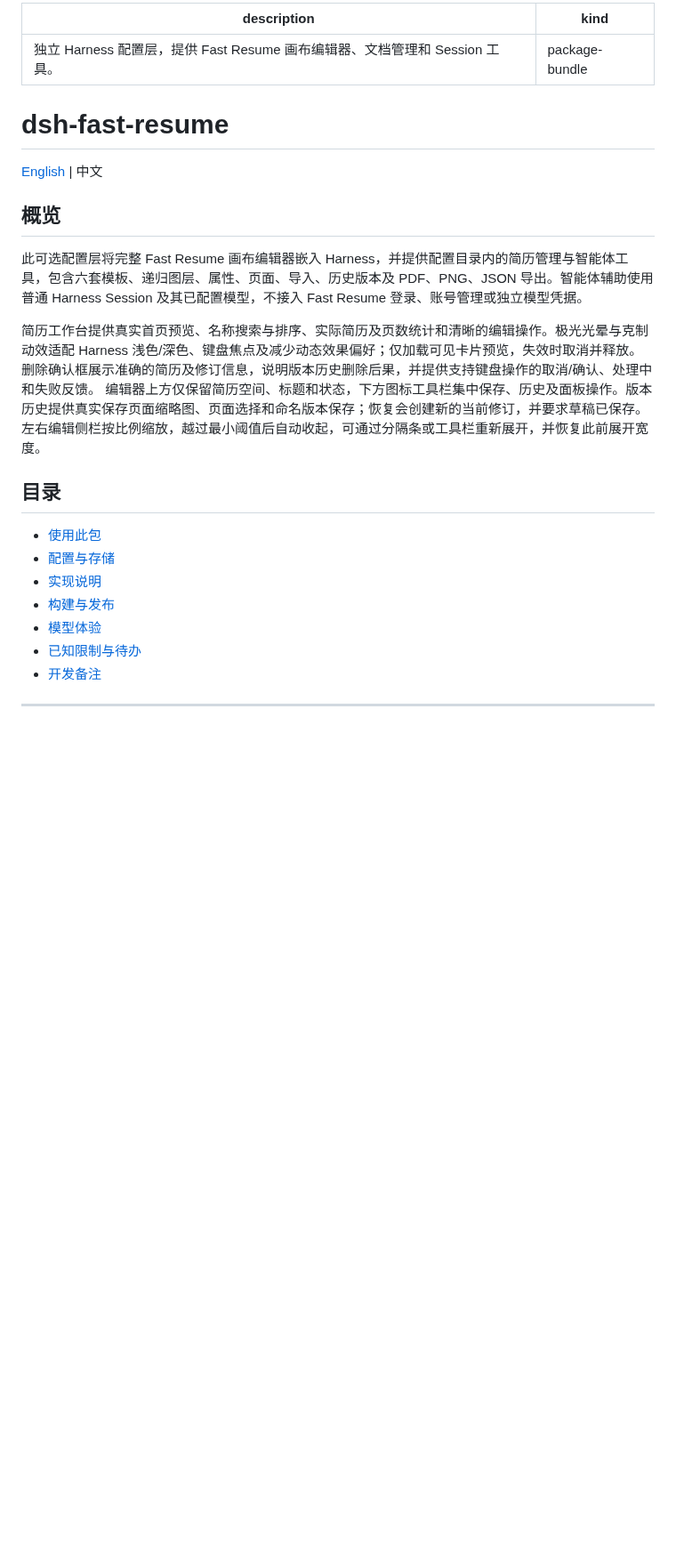
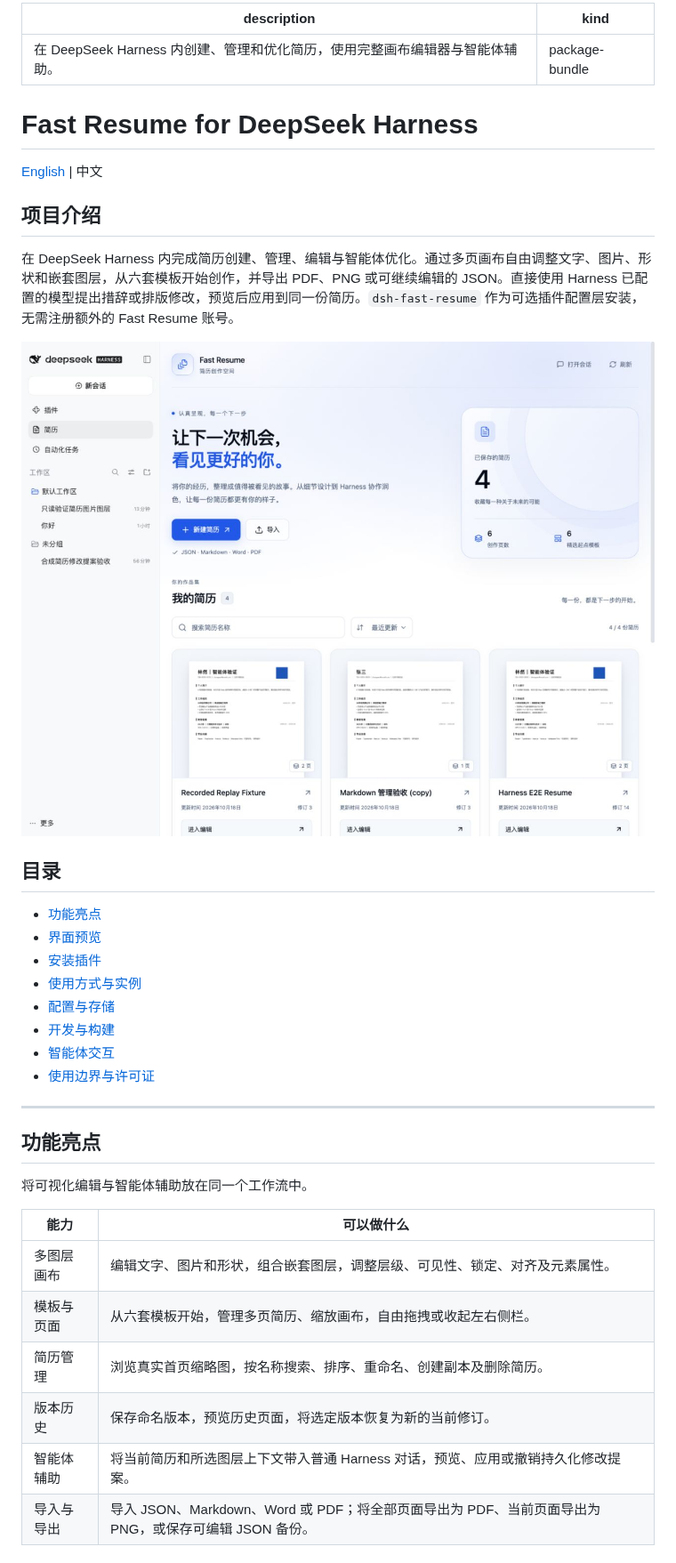
Before and after one commit to lianzxah/dsh-fast-resume, a Markdown page: README.zh.md, the part around one of its changes. Shown at 89% size. GitHub-like rendering; pictures changed too: docs/images/resume-workspace.jpg (added); blank space fills up the shorter version.

```diff
--- a/README.zh.md
+++ b/README.zh.md
@@ -1,24 +1,42 @@
 ---
-description: "独立 Harness 配置层，提供 Fast Resume 画布编辑器、文档管理和 Session 工具。"
+description: "在 DeepSeek Harness 内创建、管理和优化简历，使用完整画布编辑器与智能体辅助。"
 kind: "package-bundle"
 ---
 
-# dsh-fast-resume
+# Fast Resume for DeepSeek Harness
 
 [English](README.md) | 中文
 
-## 概览
+## 项目介绍
 
-此可选配置层将完整 Fast Resume 画布编辑器嵌入 Harness，并提供配置目录内的简历管理与智能体工具，包含六套模板、递归图层、属性、页面、导入、历史版本及 PDF、PNG、JSON 导出。智能体辅助使用普通 Harness Session 及其已配置模型，不接入 Fast Resume 登录、账号管理或独立模型凭据。
+在 DeepSeek Harness 内完成简历创建、管理、编辑与智能体优化。通过多页画布自由调整文字、图片、形状和嵌套图层，从六套模板开始创作，并导出 PDF、PNG 或可继续编辑的 JSON。直接使用 Harness 已配置的模型提出措辞或排版修改，预览后应用到同一份简历。`dsh-fast-resume` 作为可选插件配置层安装，无需注册额外的 Fast Resume 账号。
 
-简历工作台提供真实首页预览、名称搜索与排序、实际简历及页数统计和清晰的编辑操作。极光光晕与克制动效适配 Harness 浅色/深色、键盘焦点及减少动态效果偏好；仅加载可见卡片预览，失效时取消并释放。 删除确认框展示准确的简历及修订信息，说明版本历史删除后果，并提供支持键盘操作的取消/确认、处理中和失败反馈。 编辑器上方仅保留简历空间、标题和状态，下方图标工具栏集中保存、历史及面板操作。版本历史提供真实保存页面缩略图、页面选择和命名版本保存；恢复会创建新的当前修订，并要求草稿已保存。 左右编辑侧栏按比例缩放，越过最小阈值后自动收起，可通过分隔条或工具栏重新展开，并恢复此前展开宽度。
+![简历工作台：真实缩略图、搜索与文档管理](docs/images/resume-workspace.jpg)
 
 ## 目录
 
-- [使用此包](#use-this-package)
+- [功能亮点](#features)
+- [界面预览](#screenshots)
+- [安装插件](#use-this-package)
+- [使用方式与实例](#usage)
 - [配置与存储](#configuration-and-storage)
-- [实现说明](#understand-the-implementation)
-- [构建与发布](#build-and-publish)
-- [模型体验](#model-experience)
-- [已知限制与待办](#known-limitations-and-deferred-work)
-- [开发备注](#dev-note)
+- [开发与构建](#understand-the-implementation)
+- [智能体交互](#model-experience)
+- [使用边界与许可证](#known-limitations-and-deferred-work)
+
+-----
+
+<a id="features"></a>
+## 功能亮点
+
+将可视化编辑与智能体辅助放在同一个工作流中。
+
+| 能力 | 可以做什么 |
+|---|---|
+| 多图层画布 | 编辑文字、图片和形状，组合嵌套图层，调整层级、可见性、锁定、对齐及元素属性。 |
+| 模板与页面 | 从六套模板开始，管理多页简历、缩放画布，自由拖拽或收起左右侧栏。 |
+| 简历管理 | 浏览真实首页缩略图，按名称搜索、排序、重命名、创建副本及删除简历。 |
+| 版本历史 | 保存命名版本，预览历史页面，将选定版本恢复为新的当前修订。 |
+| 智能体辅助 | 将当前简历和所选图层上下文带入普通 Harness 对话，预览、应用或撤销持久化修改提案。 |
+| 导入与导出 | 导入 JSON、Markdown、Word 或 PDF；将全部页面导出为 PDF、当前页面导出为 PNG，或保存可编辑 JSON 备份。 |
+
```
Also changed, not shown: other parts of README.zh.md (+96 -40 lines), README.md (+119 -45 lines), docs/images/resume-editor.jpg (added), docs/images/version-history.jpg (added), 1 other file.
